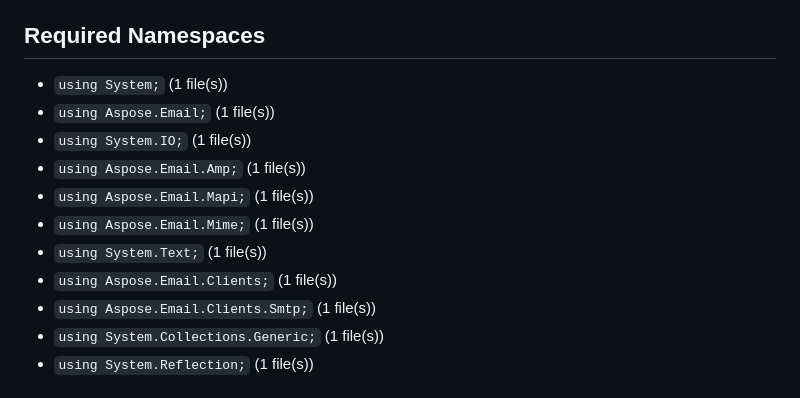
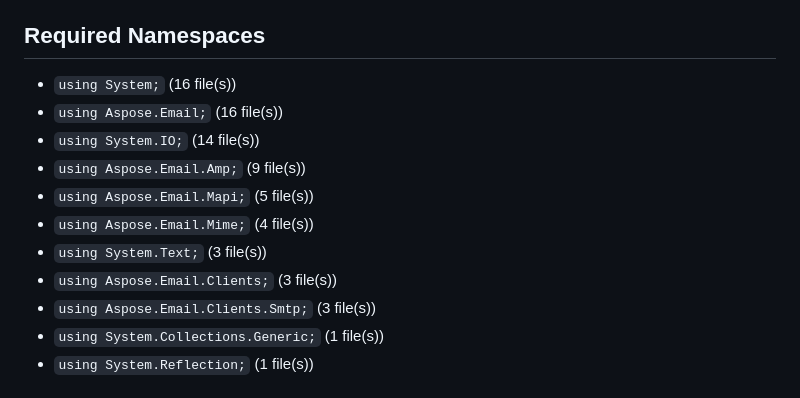
Before and after one commit to aspose-email/agentic-net-examples, a Markdown page: working-with-amp-html-emails/agents.md, the part around the change. Rendered like a GitHub page.

```diff
--- a/working-with-amp-html-emails/agents.md
+++ b/working-with-amp-html-emails/agents.md
@@ -18,15 +18,15 @@ See the root [agents.md](../agents.md) for repository-wide conventions.
 - Files are standalone `.cs` examples stored directly in this folder.
 
 ## Required Namespaces
-- `using System;` (1 file(s))
-- `using Aspose.Email;` (1 file(s))
-- `using System.IO;` (1 file(s))
-- `using Aspose.Email.Amp;` (1 file(s))
-- `using Aspose.Email.Mapi;` (1 file(s))
-- `using Aspose.Email.Mime;` (1 file(s))
-- `using System.Text;` (1 file(s))
-- `using Aspose.Email.Clients;` (1 file(s))
-- `using Aspose.Email.Clients.Smtp;` (1 file(s))
+- `using System;` (16 file(s))
+- `using Aspose.Email;` (16 file(s))
+- `using System.IO;` (14 file(s))
+- `using Aspose.Email.Amp;` (9 file(s))
+- `using Aspose.Email.Mapi;` (5 file(s))
+- `using Aspose.Email.Mime;` (4 file(s))
+- `using System.Text;` (3 file(s))
+- `using Aspose.Email.Clients;` (3 file(s))
+- `using Aspose.Email.Clients.Smtp;` (3 file(s))
 - `using System.Collections.Generic;` (1 file(s))
 - `using System.Reflection;` (1 file(s))
 
```
